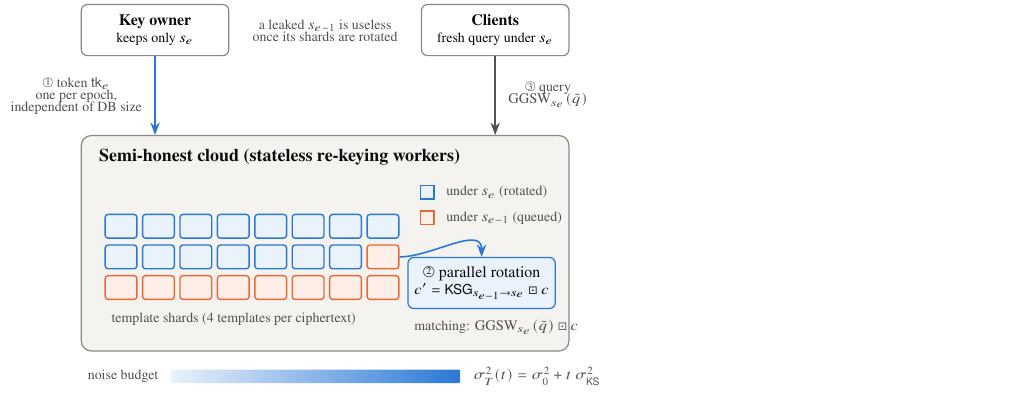
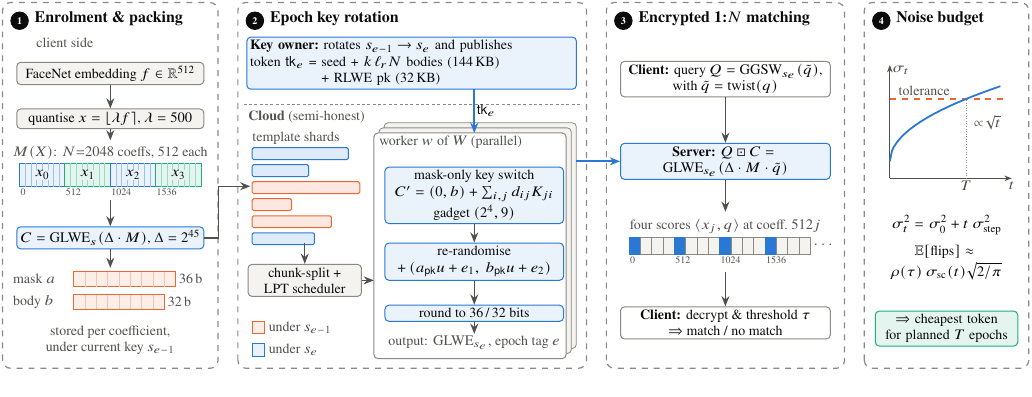
Before and after one commit to acprk/RotaFace, a LaTeX figure (paper/figures/fig_overview.tex): the whole page. Compiled offline with pdfLaTeX.

```diff
--- a/paper/figures/fig_overview.tex
+++ b/paper/figures/fig_overview.tex
@@ -8,46 +9,137 @@
+\newcommand{\GLWE}{\mathrm{GLWE}}\newcommand{\GGSW}{\mathrm{GGSW}}
+\newcommand{\tk}{\mathsf{tk}}
 \begin{document}
-\begin{tikzpicture}[
-  font=\footnotesize, text=ink, >={Stealth[length=2.2mm]},
-  actor/.style={draw=muted, line width=0.6pt, rounded corners=3pt, fill=white, minimum height=9mm, align=center, inner sep=3pt},
-  shard/.style={draw=none, rounded corners=1.5pt, minimum width=5.6mm, minimum height=4.2mm, inner sep=0},
-  lbl/.style={font=\scriptsize, text=ink2, align=center},
-  flow/.style={->, line width=0.8pt},
+\begin{tikzpicture}[x=1mm,y=1mm,
+  font=\scriptsize, text=ink, >={Stealth[length=1.8mm,width=1.4mm]},
+  panel/.style={draw=muted, dashed, line width=0.6pt, rounded corners=4pt},
+  ptitle/.style={font=\footnotesize\bfseries, anchor=north west, inner sep=0},
+  box/.style={draw=muted, line width=0.5pt, rounded corners=2pt, fill=white, align=center, inner sep=1.6pt, text=ink},
+  bbox/.style={box, draw=sblue, fill=bluebg},
+  obox/.style={box, draw=sorange, fill=orangebg},
+  sbox/.style={box, fill=surf},
+  lbl/.style={font=\scriptsize, text=ink2, align=center, inner sep=0.8pt},
+  tlbl/.style={font=\tiny, text=ink2, align=center, inner sep=0.8pt},
+  flow/.style={->, line width=0.7pt, draw=ink2},
+  bflow/.style={->, line width=0.9pt, draw=sblue},
+  cnum/.style={circle, draw=ink, fill=ink, text=white, font=\tiny\bfseries, inner sep=0.3pt, minimum size=3.1mm},
 ]
-% ---------------- cloud
-\node[draw=muted, line width=0.6pt, rounded corners=5pt, fill=surf, minimum width=86mm, minimum height=38mm] (cloud) at (0,0) {};
-\node[anchor=north west, font=\small\bfseries] at ($(cloud.north west)+(2mm,-1.2mm)$) {Semi-honest cloud (stateless re-keying workers)};
-% shard grid: epoch e (rotated = blue) and e-1 (pending = orange)
-\foreach \r in {0,1,2} {
-  \foreach \c in {0,...,7} {
-    \pgfmathtruncatemacro{\idx}{\r*8+\c}
-    \ifnum\idx<15
-      \node[shard, fill=bluebg, draw=sblue, line width=0.7pt] (s\r\c) at ({-36mm+\c*6.6mm}, {3mm-\r*5.4mm}) {};
-    \else
-      \node[shard, fill=orangebg, draw=sorange, line width=0.7pt] (s\r\c) at ({-36mm+\c*6.6mm}, {3mm-\r*5.4mm}) {};
-    \fi
-  }
+\def\H{66}\def\B{1.5}
+% ================= panel frames =================
+\def\aL{0}\def\aR{38}
+\def\bL{41.5}\def\bR{103}
+\def\cL{106.5}\def\cR{148.5}
+\def\dL{152}\def\dR{181}
+\draw[panel] (\aL,\B) rectangle (\aR,\H);
+\draw[panel] (\bL,\B) rectangle (\bR,\H);
+\draw[panel] (\cL,\B) rectangle (\cR,\H);
+\draw[panel] (\dL,\B) rectangle (\dR,\H);
+\node[cnum] at (\aL+3,\H-3.2) {1}; \node[ptitle] at (\aL+5.6,\H-1.6) {Enrolment \& packing};
+\node[cnum] at (\bL+3,\H-3.2) {2}; \node[ptitle] at (\bL+5.6,\H-1.6) {Epoch key rotation};
+\node[cnum] at (\cL+3,\H-3.2) {3}; \node[ptitle] at (\cL+5.6,\H-1.6) {Encrypted 1:$N$ matching};
+\node[cnum] at (\dL+3,\H-3.2) {4}; \node[ptitle] at (\dL+5.6,\H-1.6) {Noise budget};
+
+% ================= panel 1 =================
+\def\ac{19}
+\node[lbl, anchor=north west] at (\aL+5.6,\H-5.8) {client side};
+\node[sbox, minimum width=33mm] (emb) at (\ac,53.5) {FaceNet embedding $f\in\mathbb{R}^{512}$};
+\node[sbox, minimum width=33mm] (qnt) at (\ac,45.5) {quantise $x=\lfloor \lambda f\rceil$,\ $\lambda=500$};
+\draw[flow] (emb) -- (qnt);
+% packed polynomial: 4 blocks of 512 coefficients
+\def\gx{3}\def\gw{8}\def\gy{33.5}
+\node[lbl, anchor=south] at (\ac,\gy+4.5) {$M(X)$: $N{=}2048$ coeffs, 512 each};
+\foreach \j/\fc/\dc in {0/bluebg/sblue,1/aquabg/saqua,2/bluebg/sblue,3/aquabg/saqua}{
+  \draw[draw=\dc, fill=\fc, line width=0.5pt] (\gx+\j*\gw,\gy) rectangle ++(\gw,4.2);
+  \foreach \k in {1,...,7}{\draw[\dc!45, line width=0.25pt] (\gx+\j*\gw+\k,\gy) -- ++(0,4.2);}
+  \node[fill=\fc, inner sep=0.4pt, font=\scriptsize] at (\gx+\j*\gw+\gw/2,\gy+2.1) {$x_{\j}$};
 }
-\node[lbl, anchor=north west] at ($(s20.south west)+(0,-1mm)$) {template shards (4 templates per ciphertext)};
-\node[fill=bluebg, draw=sblue, line width=0.7pt, minimum size=2.4mm, inner sep=0] (lg1) at (18mm, 9mm) {};
-\node[lbl, anchor=west] at ($(lg1.east)+(0.8mm,0)$) {under $s_{e}$ (rotated)};
-\node[fill=orangebg, draw=sorange, line width=0.7pt, minimum size=2.4mm, inner sep=0] (lg2) at (18mm, 4.5mm) {};
-\node[lbl, anchor=west] at ($(lg2.east)+(0.8mm,0)$) {under $s_{e-1}$ (queued)};
-% workers
-\node[actor, minimum width=26mm, anchor=west, fill=bluebg, draw=sblue] (work) at (14.5mm,-7mm) {\textcircled{\tiny 2} parallel rotation\\[-1pt]{\scriptsize $c' = \mathsf{KSG}_{s_{e-1}\to s_e}\boxdot c$}};
-\draw[flow, draw=sblue] (s17.east) to[out=0, in=90] (work.north);
-% matching
-\node[lbl, anchor=west] (match) at (14.5mm,-14.8mm) {matching: $\mathrm{GGSW}_{s_e}(\tilde q)\boxdot c$};
-% ---------------- key owner
-\node[actor, minimum width=26mm, anchor=south] (owner) at (-30mm, 33mm) {\textbf{Key owner}\\[-1pt]{\scriptsize keeps only $s_e$}};
-\node[actor, minimum width=26mm, anchor=south] (clients) at (30mm, 33mm) {\textbf{Clients}\\[-1pt]{\scriptsize fresh query under $s_e$}};
-% token
-\draw[flow, draw=sblue] (owner.south) -- node[lbl, anchor=east, pos=0.5, xshift=-1mm] {\textcircled{\tiny 1} token $\mathsf{tk}_e$\\[-2pt]\scriptsize one per epoch,\\[-2pt]\scriptsize independent of DB size} ($(cloud.north)+(-30mm,0)$);
-\draw[flow, draw=ink2] (clients.south) -- node[lbl, anchor=west, pos=0.5, xshift=1mm] {\textcircled{\tiny 3} query\\[-2pt]$\mathrm{GGSW}_{s_e}(\tilde q)$} ($(cloud.north)+(30mm,0)$);
-% compromise marker
-\node[lbl, anchor=center, text=ink2] at (0, 37.5mm) {\scriptsize a leaked $s_{e-1}$ is useless\\[-2pt]\scriptsize once its shards are rotated};
-% noise budget strip
-\node[anchor=north west, lbl] (nb) at ($(cloud.south west)+(0,-2mm)$) {noise budget};
-\shade[left color=bluebg, right color=sblue, rounded corners=1pt] ($(nb.east)+(1mm,-1.2mm)$) rectangle ($(nb.east)+(52mm,1.2mm)$);
-\node[lbl, anchor=west] at ($(nb.east)+(53mm,0)$) {$\sigma_T^2(t)=\sigma_0^2+t\,\sigma_{\mathsf{KS}}^2$};
+\foreach \j/\t in {0/0,1/512,2/1024,3/1536}{\node[tlbl, anchor=north west, inner sep=0.3pt] at (\gx+\j*\gw,\gy-0.2) {\t};}
+\draw[flow] (qnt) -- (\ac,\gy+8.2);
+\node[bbox, minimum width=33mm] (enc) at (\ac,24.5) {$C=\GLWE_{s}(\Delta\cdot M)$,\ $\Delta=2^{45}$};
+\draw[flow] (\ac,\gy-2.4) -- (enc);
+% storage bars
+\def\bx{12.5}
+\node[lbl, anchor=west] at (1.5,17.2) {mask $a$};
+\draw[draw=sorange, fill=orangebg, line width=0.5pt] (\bx,15.9) rectangle (\bx+18,18.5);
+\foreach \k in {1,...,8}{\draw[sorange!40, line width=0.25pt] (\bx+\k*2,15.9) -- ++(0,2.6);}
+\node[lbl, anchor=west] at (\bx+18.3,17.2) {36\,b};
+\node[lbl, anchor=west] at (1.5,13.2) {body $b$};
+\draw[draw=sorange, fill=orangebg, line width=0.5pt] (\bx,11.9) rectangle (\bx+16,14.5);
+\foreach \k in {1,...,7}{\draw[sorange!40, line width=0.25pt] (\bx+\k*2,11.9) -- ++(0,2.6);}
+\node[lbl, anchor=west] at (\bx+16.3,13.2) {32\,b};
+\draw[flow] (enc) -- (\ac,19.2);
+\node[lbl] at (\ac,6.5) {stored per coefficient,\\ under current key $s_{e-1}$};
+
+% ================= panel 2 =================
+\node[box, draw=sblue, fill=bluebg, anchor=north west, text width=57mm, align=left] (owner) at (\bL+1.5,\H-6) {%
+  \textbf{Key owner:}\ rotates $s_{e-1}\to s_e$ and publishes\\[0.3pt]
+  token $\tk_e$ = seed + $k\,\ell_r N$ bodies (144\,KB)\\[0.3pt]
+  \phantom{token $\tk_e$ =} + RLWE pk (32\,KB)};
+\draw[muted, line width=0.4pt, dash pattern=on 1.5pt off 1.2pt] (\bL+1,48) -- (\bR-1,48);
+\node[lbl, anchor=north west] at (\bL+1.5,47.3) {\textbf{Cloud} (semi-honest)};
+% shards of unequal size
+\def\sx{\bL+2.5}
+\foreach \i/\len/\c in {0/17/sblue,1/10/sblue,2/19/sorange,3/7/sorange,4/14/sorange,5/11/sblue}{
+  \draw[draw=\c, fill=\c!15!white, line width=0.5pt, rounded corners=0.8pt] (\sx,38.3-\i*3) rectangle ++(\len,2.1);
+}
+\node[lbl, anchor=north west, inner sep=0] at (\sx,43.2) {template shards};
+% scheduler
+\node[sbox, minimum width=20mm] (sched) at (\bL+11.8,17) {chunk-split +\\ LPT scheduler};
+\draw[flow] (\bL+11.8,23.6) -- (sched.north);
+% legend
+\draw[draw=sorange, fill=orangebg, line width=0.5pt] (\sx,7.6) rectangle ++(2.2,2.2);
+\node[lbl, anchor=west] at (\sx+2.6,8.7) {under $s_{e-1}$};
+\draw[draw=sblue, fill=bluebg, line width=0.5pt] (\sx,3.6) rectangle ++(2.2,2.2);
+\node[lbl, anchor=west] at (\sx+2.6,4.7) {under $s_e$};
+% workers (stacked cards)
+\def\wL{\bL+24}\def\wR{\bR-3.6}
+\foreach \o in {2,1}{\draw[draw=muted, fill=surf, line width=0.4pt, rounded corners=2pt] (\wL+\o*0.9,3.2+\o*0.9) rectangle (\wR+\o*0.9,43+\o*0.9);}
+\draw[draw=muted, fill=white, line width=0.5pt, rounded corners=2pt] (\wL,3.2) rectangle (\wR,43) ;
+\node[lbl, anchor=north west] at (\wL+0.6,42.8) {worker $w$ of $W$ (parallel)};
+\def\wc{\bL+24+17.7}
+\node[bbox, minimum width=31.5mm] (ks) at (\wc,32) {mask-only key switch\\[0.3pt]
+  $C'=(0,b)+\sum_{i,j} d_{ij}K_{ji}$\\[0.3pt]gadget $(2^4,9)$};
+\node[bbox, minimum width=31.5mm] (rr) at (\wc,20.3) {re-randomise\\[0.3pt]$+\,(a_{\mathsf{pk}}u+e_1,\ b_{\mathsf{pk}}u+e_2)$};
+\node[bbox, minimum width=31.5mm] (rd) at (\wc,11.2) {round to 36\,/\,32 bits};
+\node[lbl] (tag) at (\wc,6) {output: $\GLWE_{s_e}$, epoch tag $e$};
+\draw[flow] (ks) -- (rr); \draw[flow] (rr) -- (rd); \draw[flow] (rd) -- (tag);
+\draw[flow] (sched.east) -- (\wL,17);
+% token arrow
+\draw[bflow] (\wc,\H-6-9.2) -- node[lbl, right, pos=0.5, text=ink]{$\tk_e$} (\wc,43);
+% ================= panel 1 -> 2 =================
+\draw[flow] (enc.east) -- ++(2.5,0) |- (\sx-0.3,33.6);
+% ================= panel 3 =================
+\def\pc{127.5}
+\node[box, minimum width=37mm] (qry) at (\pc,52.5) {\textbf{Client:} query $Q=\GGSW_{s_e}(\tilde q)$,\\ with $\tilde q=\mathrm{twist}(q)$};
+\node[bbox, minimum width=37mm] (srv) at (\pc,38) {\textbf{Server:} $Q\boxdot C={}$\\ $\GLWE_{s_e}(\Delta\cdot M\cdot\tilde q)$};
+\draw[flow] (qry) -- (srv);
+% coefficient grid: 16 cells, 0/512/1024/1536 highlighted
+\def\cx{110.5}\def\cw{2}\def\cy{21.5}
+\foreach \k in {0,...,15}{
+  \pgfmathtruncatemacro{\hl}{mod(\k,4)==0 ? 1 : 0}
+  \ifnum\hl=1 \draw[draw=sblue, fill=sblue, line width=0.4pt] (\cx+\k*\cw,\cy) rectangle ++(\cw,3);
+  \else \draw[draw=muted, fill=surf, line width=0.4pt] (\cx+\k*\cw,\cy) rectangle ++(\cw,3); \fi
+}
+\node[lbl, anchor=west] at (\cx+16*\cw+0.2,\cy+1.5) {$\cdots$};
+\foreach \k/\t in {0/0,4/512,8/1024,12/1536}{\node[tlbl, anchor=north west, inner sep=0.3pt] at (\cx+\k*\cw,\cy-0.2) {\t};}
+\node[lbl, anchor=south] at (\pc,\cy+3.4) {four scores $\langle x_j,q\rangle$ at coeff.\ $512j$};
+\draw[flow] (srv) -- (\pc,\cy+7.6);
+\node[box, minimum width=37mm] (dec) at (\pc,9.5) {\textbf{Client:} decrypt \& threshold $\tau$\\ $\Rightarrow$ match / no match};
+\draw[flow] (\pc,\cy-3) -- (dec);
+% panel 2 -> 3
+\draw[bflow] (\wR+1.8,38) -- (srv.west);
+% ================= panel 4 =================
+\def\PFx{156.5}\def\PFy{35}
+\draw[->, line width=0.5pt, ink2, >={Stealth[length=1.3mm]}] (\PFx,\PFy) -- (\PFx+21.5,\PFy) node[lbl, anchor=north, inner sep=0.8pt, yshift=-0.2mm]{$t$};
+\draw[->, line width=0.5pt, ink2, >={Stealth[length=1.3mm]}] (\PFx,\PFy) -- (\PFx,\PFy+20) node[lbl, anchor=west, inner sep=0.8pt, yshift=-1mm]{$\sigma_t$};
+\draw[sorange, dashed, line width=0.6pt] (\PFx,\PFy+14) -- (\PFx+20.5,\PFy+14);
+\node[lbl, anchor=south west] at (\PFx+1.2,\PFy+14.2) {tolerance};
+\draw[sblue, line width=0.9pt, domain=0:19.5, samples=50, smooth] plot (\PFx+\x, {\PFy+3+3*sqrt(\x)});
+\pgfmathsetmacro{\PFt}{(11/3)^2}
+\draw[muted, line width=0.3pt, densely dotted] (\PFx+\PFt,\PFy) -- (\PFx+\PFt,\PFy+14);
+\node[lbl, anchor=north] at (\PFx+\PFt,\PFy-0.2) {$T$};
+\node[lbl, anchor=north west] at (\PFx+14.5,\PFy+11.5) {$\propto\!\sqrt{t}$};
+\node[anchor=north, align=center, font=\scriptsize, inner sep=0] at (166.5,28.5) {$\sigma_t^2=\sigma_0^2+t\,\sigma_{\mathrm{step}}^2$\\[4pt]
+  $\mathbb{E}[\text{flips}]\approx{}$\\[1pt]$\rho(\tau)\,\sigma_{\mathrm{sc}}(t)\sqrt{2/\pi}$};
+\node[box, draw=saqua, fill=aquabg, text width=24mm] at (166.5,8.5) {$\Rightarrow$ cheapest token\\ for planned $T$ epochs};
 \end{tikzpicture}
 \end{document}
```
Also changed, not shown: README.md, paper/figures/fig_overview.tex (7 more changed lines), 1 other file.
